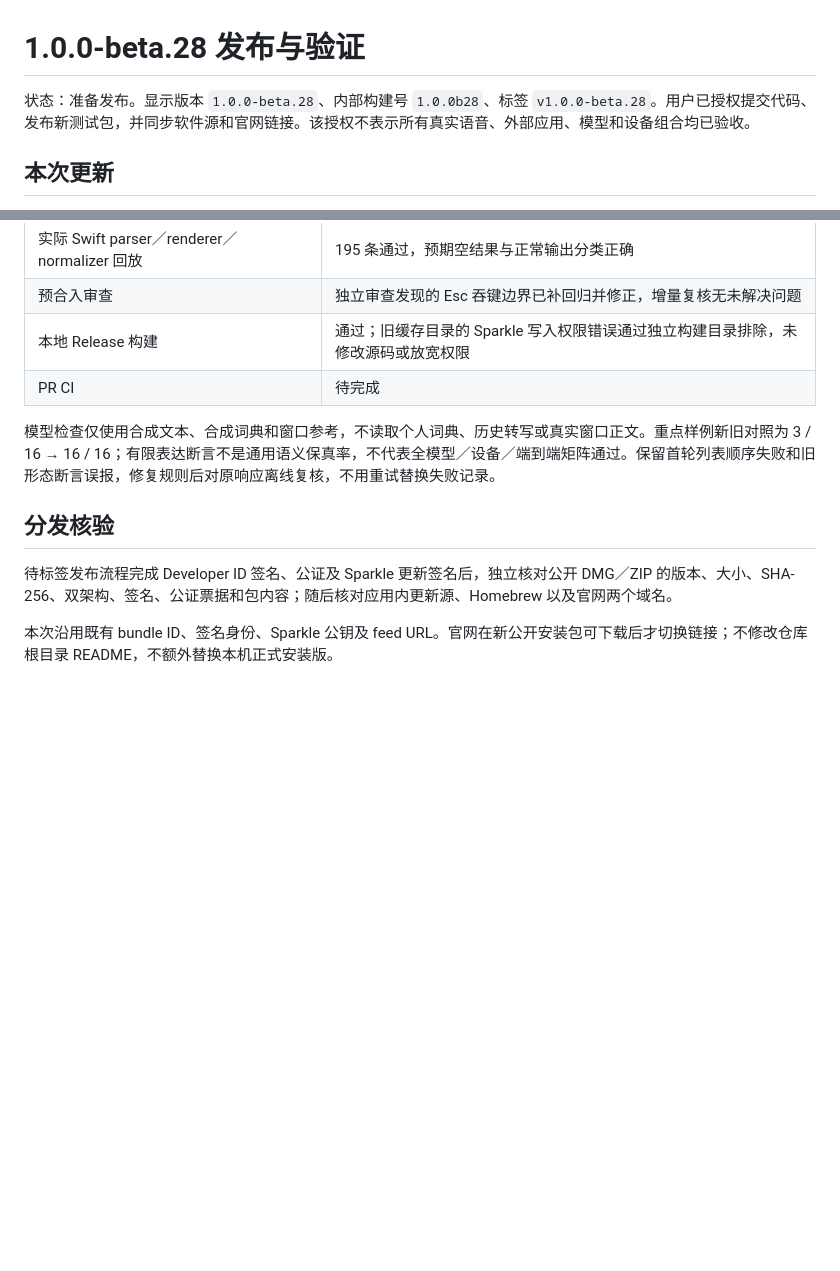
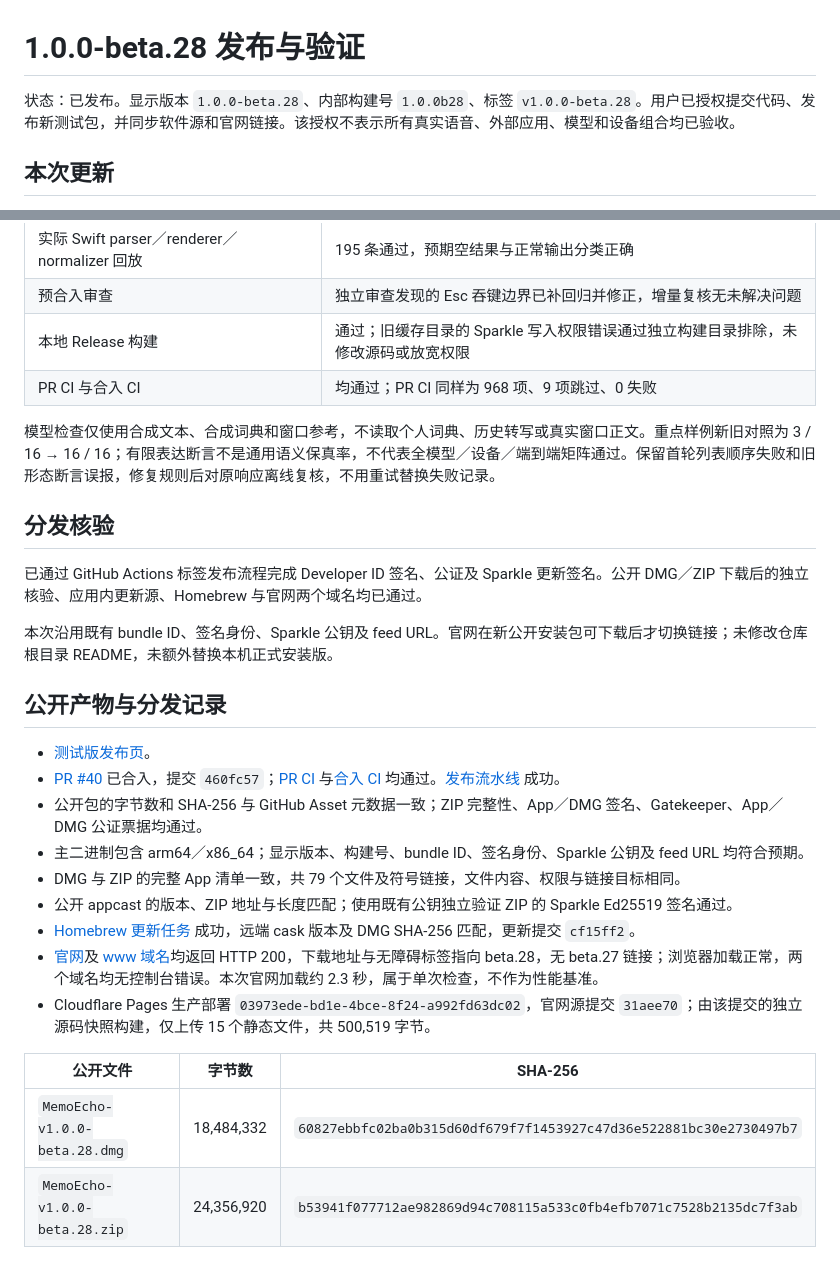
Before and after one commit to isecret/MemoEcho, a Markdown page: docs/releases/1.0.0-beta.28.md, 2 parts joined by grey strips. GitHub-like rendering; blank space fills up the shorter version.

Commit message:
docs(release): record beta.28 distribution verification

```diff
--- a/docs/releases/1.0.0-beta.28.md
+++ b/docs/releases/1.0.0-beta.28.md
@@ -1,6 +1,6 @@
 # 1.0.0-beta.28 发布与验证
 
-状态：准备发布。显示版本 `1.0.0-beta.28`、内部构建号 `1.0.0b28`、标签 `v1.0.0-beta.28`。用户已授权提交代码、发布新测试包，并同步软件源和官网链接。该授权不表示所有真实语音、外部应用、模型和设备组合均已验收。
+状态：已发布。显示版本 `1.0.0-beta.28`、内部构建号 `1.0.0b28`、标签 `v1.0.0-beta.28`。用户已授权提交代码、发布新测试包，并同步软件源和官网链接。该授权不表示所有真实语音、外部应用、模型和设备组合均已验收。
 
 ## 本次更新
 
@@ -23,12 +23,29 @@
 | 实际 Swift parser／renderer／normalizer 回放 | 195 条通过，预期空结果与正常输出分类正确 |
 | 预合入审查 | 独立审查发现的 Esc 吞键边界已补回归并修正，增量复核无未解决问题 |
 | 本地 Release 构建 | 通过；旧缓存目录的 Sparkle 写入权限错误通过独立构建目录排除，未修改源码或放宽权限 |
-| PR CI | 待完成 |
+| PR CI 与合入 CI | 均通过；PR CI 同样为 968 项、9 项跳过、0 失败 |
 
 模型检查仅使用合成文本、合成词典和窗口参考，不读取个人词典、历史转写或真实窗口正文。重点样例新旧对照为 3 / 16 → 16 / 16；有限表达断言不是通用语义保真率，不代表全模型／设备／端到端矩阵通过。保留首轮列表顺序失败和旧形态断言误报，修复规则后对原响应离线复核，不用重试替换失败记录。
 
 ## 分发核验
 
-待标签发布流程完成 Developer ID 签名、公证及 Sparkle 更新签名后，独立核对公开 DMG／ZIP 的版本、大小、SHA-256、双架构、签名、公证票据和包内容；随后核对应用内更新源、Homebrew 以及官网两个域名。
+已通过 GitHub Actions 标签发布流程完成 Developer ID 签名、公证及 Sparkle 更新签名。公开 DMG／ZIP 下载后的独立核验、应用内更新源、Homebrew 与官网两个域名均已通过。
 
-本次沿用既有 bundle ID、签名身份、Sparkle 公钥及 feed URL。官网在新公开安装包可下载后才切换链接；不修改仓库根目录 README，不额外替换本机正式安装版。
+本次沿用既有 bundle ID、签名身份、Sparkle 公钥及 feed URL。官网在新公开安装包可下载后才切换链接；未修改仓库根目录 README，未额外替换本机正式安装版。
+
+## 公开产物与分发记录
+
+- [测试版发布页](https://github.com/isecret/MemoEcho/releases/tag/v1.0.0-beta.28)。
+- [PR #40](https://github.com/isecret/MemoEcho/pull/40) 已合入，提交 `460fc57`；[PR CI](https://github.com/isecret/MemoEcho/actions/runs/42769939335) 与[合入 CI](https://github.com/isecret/MemoEcho/actions/runs/42770609942) 均通过。[发布流水线](https://github.com/isecret/MemoEcho/actions/runs/42770663833) 成功。
+- 公开包的字节数和 SHA-256 与 GitHub Asset 元数据一致；ZIP 完整性、App／DMG 签名、Gatekeeper、App／DMG 公证票据均通过。
+- 主二进制包含 arm64／x86_64；显示版本、构建号、bundle ID、签名身份、Sparkle 公钥及 feed URL 均符合预期。
+- DMG 与 ZIP 的完整 App 清单一致，共 79 个文件及符号链接，文件内容、权限与链接目标相同。
+- 公开 appcast 的版本、ZIP 地址与长度匹配；使用既有公钥独立验证 ZIP 的 Sparkle Ed25519 签名通过。
+- [Homebrew 更新任务](https://github.com/isecret/homebrew-tap/actions/runs/42771865486) 成功，远端 cask 版本及 DMG SHA-256 匹配，更新提交 `cf15ff2`。
+- [官网](https://memoecho.app)及 [www 域名](https://www.memoecho.app)均返回 HTTP 200，下载地址与无障碍标签指向 beta.28，无 beta.27 链接；浏览器加载正常，两个域名均无控制台错误。本次官网加载约 2.3 秒，属于单次检查，不作为性能基准。
+- Cloudflare Pages 生产部署 `03973ede-bd1e-4bce-8f24-a992fd63dc02`，官网源提交 `31aee70`；由该提交的独立源码快照构建，仅上传 15 个静态文件，共 500,519 字节。
+
+| 公开文件 | 字节数 | SHA-256 |
+| --- | --- | --- |
+| `MemoEcho-v1.0.0-beta.28.dmg` | 18,484,332 | `60827ebbfc02ba0b315d60df679f7f1453927c47d36e522881bc30e2730497b7` |
+| `MemoEcho-v1.0.0-beta.28.zip` | 24,356,920 | `b53941f077712ae982869d94c708115a533c0fb4efb7071c7528b2135dc7f3ab` |
```
